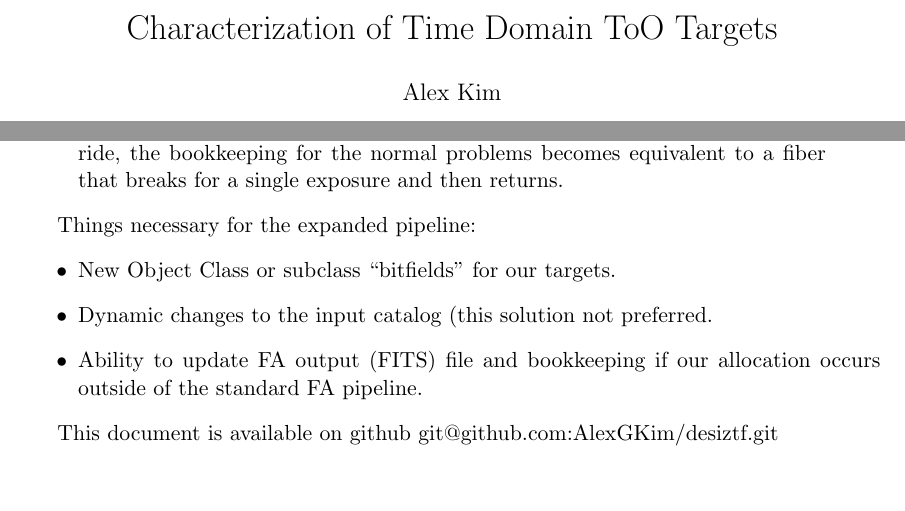
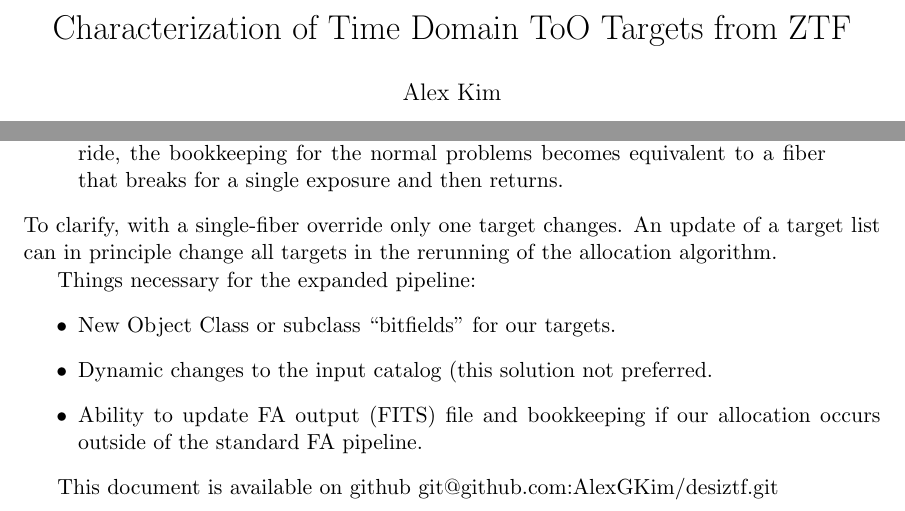
Before and after one commit to AlexGKim/desiztf, a LaTeX paper (notes/trigger/trigger.tex): two parts of pages 1 and 3 of 3, joined at a grey line, cut so that both start at the same text, the shorter picture padded with empty space. Compiled offline with pdfLaTeX.

Commit message:
respond to Segev's comments

```diff
--- a/notes/trigger/trigger.tex
+++ b/notes/trigger/trigger.tex
@@ -15,7 +15,7 @@
 
 
 \begin{document}
-\title{Characterization of Time Domain ToO Targets}
+\title{Characterization of Time Domain ToO Targets from ZTF}
 \author{Alex Kim}
 \date{}							% Activate to display a given date or no date
 \maketitle
@@ -94,6 +94,7 @@ Quoting Stephen Bailey,
 \begin{quote}
 This would make bookkeeping easier because you know *exactly* what was changed, rather than relying upon an algorithm where the transient may bump target X that then gets picked up by a different fiber such that target Y got bumped, causing a change to target Z...  If implemented as a single fiber override, the bookkeeping for the normal problems becomes equivalent to a fiber that breaks for a single exposure and then returns.
 \end{quote}
+To clarify, with a single-fiber override only one target changes.  An update of a target list can in principle change all targets in the rerunning of the allocation algorithm.
 
 Things necessary for the expanded pipeline:
 \begin{itemize}
```
